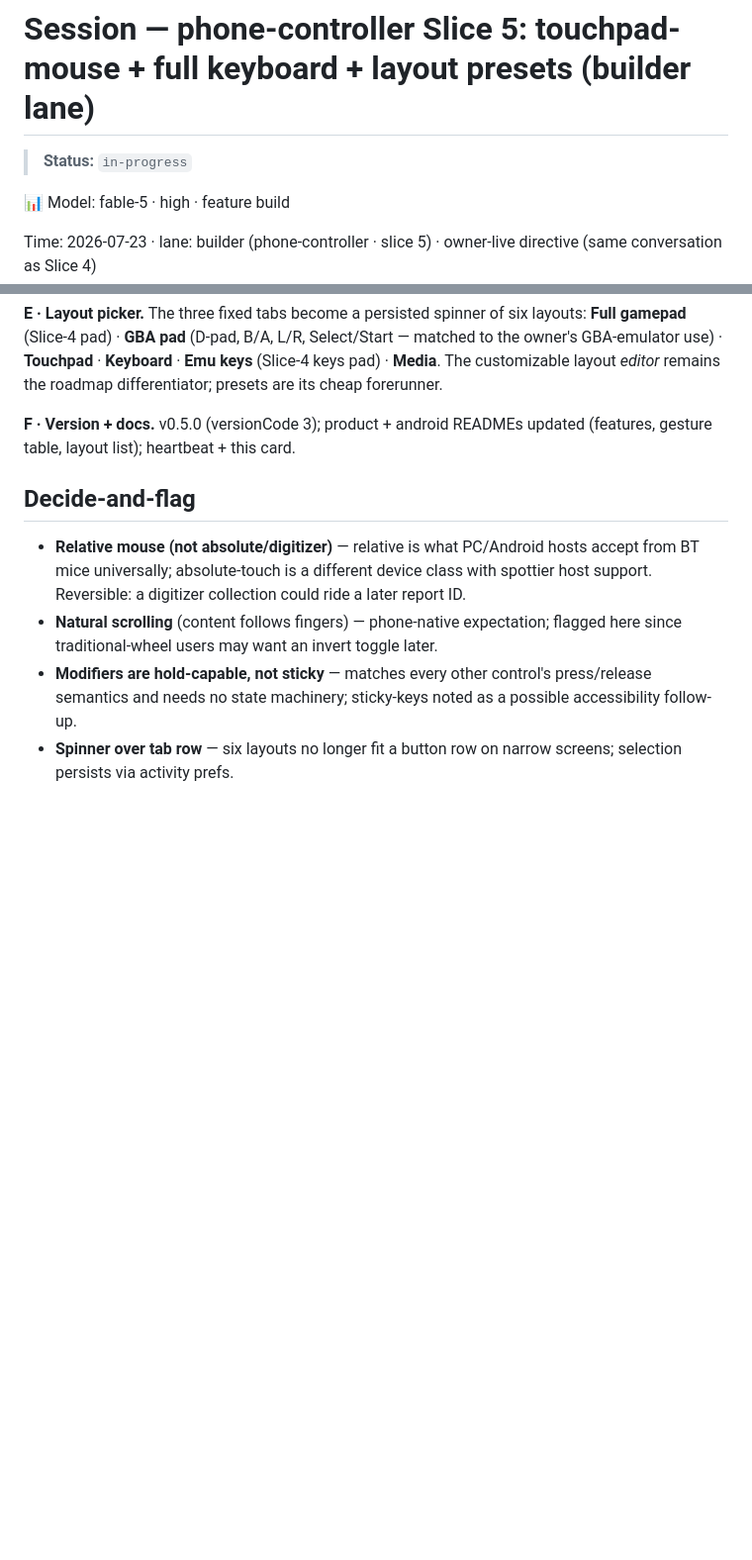
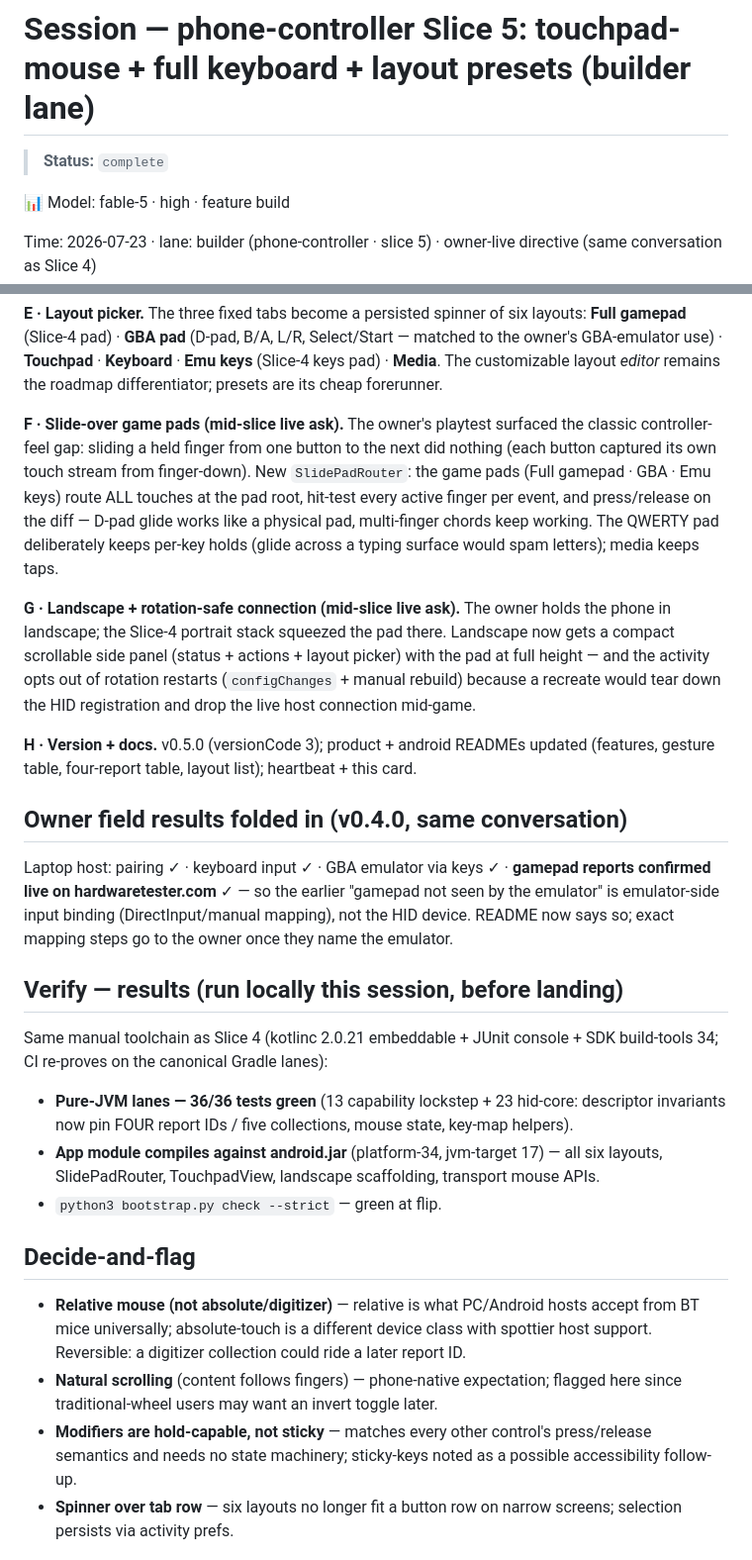
Before and after one commit to menno420/product-forge, a Markdown page: .sessions/2026-07-23-phone-controller-slice5-touchpad-keyboard-layouts.md, 2 parts joined by grey strips. Shown at 99% size. GitHub-like rendering; blank space fills up the shorter version.

Commit message:
close-out: Slice 5 heartbeat + session card complete (verify results, field results)
Co-Authored-By: Claude Fable 5 <noreply@anthropic.com>
Claude-Session: https://claude.ai/code/session_012jCAFger8Ngs8x465De71J

```diff
--- a/.sessions/2026-07-23-phone-controller-slice5-touchpad-keyboard-layouts.md
+++ b/.sessions/2026-07-23-phone-controller-slice5-touchpad-keyboard-layouts.md
@@ -1,6 +1,6 @@
 # Session — phone-controller Slice 5: touchpad-mouse + full keyboard + layout presets (builder lane)
 
-> **Status:** `in-progress`
+> **Status:** `complete`
 
 📊 Model: fable-5 · high · feature build
 
@@ -61,8 +61,44 @@ Select/Start — matched to the owner's GBA-emulator use) · **Touchpad** · **K
 · **Emu keys** (Slice-4 keys pad) · **Media**. The customizable layout *editor*
 remains the roadmap differentiator; presets are its cheap forerunner.
 
-**F · Version + docs.** v0.5.0 (versionCode 3); product + android READMEs updated
-(features, gesture table, layout list); heartbeat + this card.
+**F · Slide-over game pads (mid-slice live ask).** The owner's playtest surfaced the
+classic controller-feel gap: sliding a held finger from one button to the next did
+nothing (each button captured its own touch stream from finger-down). New
+`SlidePadRouter`: the game pads (Full gamepad · GBA · Emu keys) route ALL touches at
+the pad root, hit-test every active finger per event, and press/release on the diff —
+D-pad glide works like a physical pad, multi-finger chords keep working. The QWERTY
+pad deliberately keeps per-key holds (glide across a typing surface would spam
+letters); media keeps taps.
+
+**G · Landscape + rotation-safe connection (mid-slice live ask).** The owner holds
+the phone in landscape; the Slice-4 portrait stack squeezed the pad there. Landscape
+now gets a compact scrollable side panel (status + actions + layout picker) with the
+pad at full height — and the activity opts out of rotation restarts
+(`configChanges` + manual rebuild) because a recreate would tear down the HID
+registration and drop the live host connection mid-game.
+
+**H · Version + docs.** v0.5.0 (versionCode 3); product + android READMEs updated
+(features, gesture table, four-report table, layout list); heartbeat + this card.
+
+## Owner field results folded in (v0.4.0, same conversation)
+
+Laptop host: pairing ✓ · keyboard input ✓ · GBA emulator via keys ✓ · **gamepad
+reports confirmed live on hardwaretester.com** ✓ — so the earlier "gamepad not seen
+by the emulator" is emulator-side input binding (DirectInput/manual mapping), not the
+HID device. README now says so; exact mapping steps go to the owner once they name
+the emulator.
+
+## Verify — results (run locally this session, before landing)
+
+Same manual toolchain as Slice 4 (kotlinc 2.0.21 embeddable + JUnit console + SDK
+build-tools 34; CI re-proves on the canonical Gradle lanes):
+
+- **Pure-JVM lanes — 36/36 tests green** (13 capability lockstep + 23 hid-core:
+  descriptor invariants now pin FOUR report IDs / five collections, mouse state,
+  key-map helpers).
+- **App module compiles against android.jar** (platform-34, jvm-target 17) — all six
+  layouts, SlidePadRouter, TouchpadView, landscape scaffolding, transport mouse APIs.
+- `python3 bootstrap.py check --strict` — green at flip.
 
 ## Decide-and-flag
 
```
Also changed, not shown: control/status.md (+12 -7 lines).
